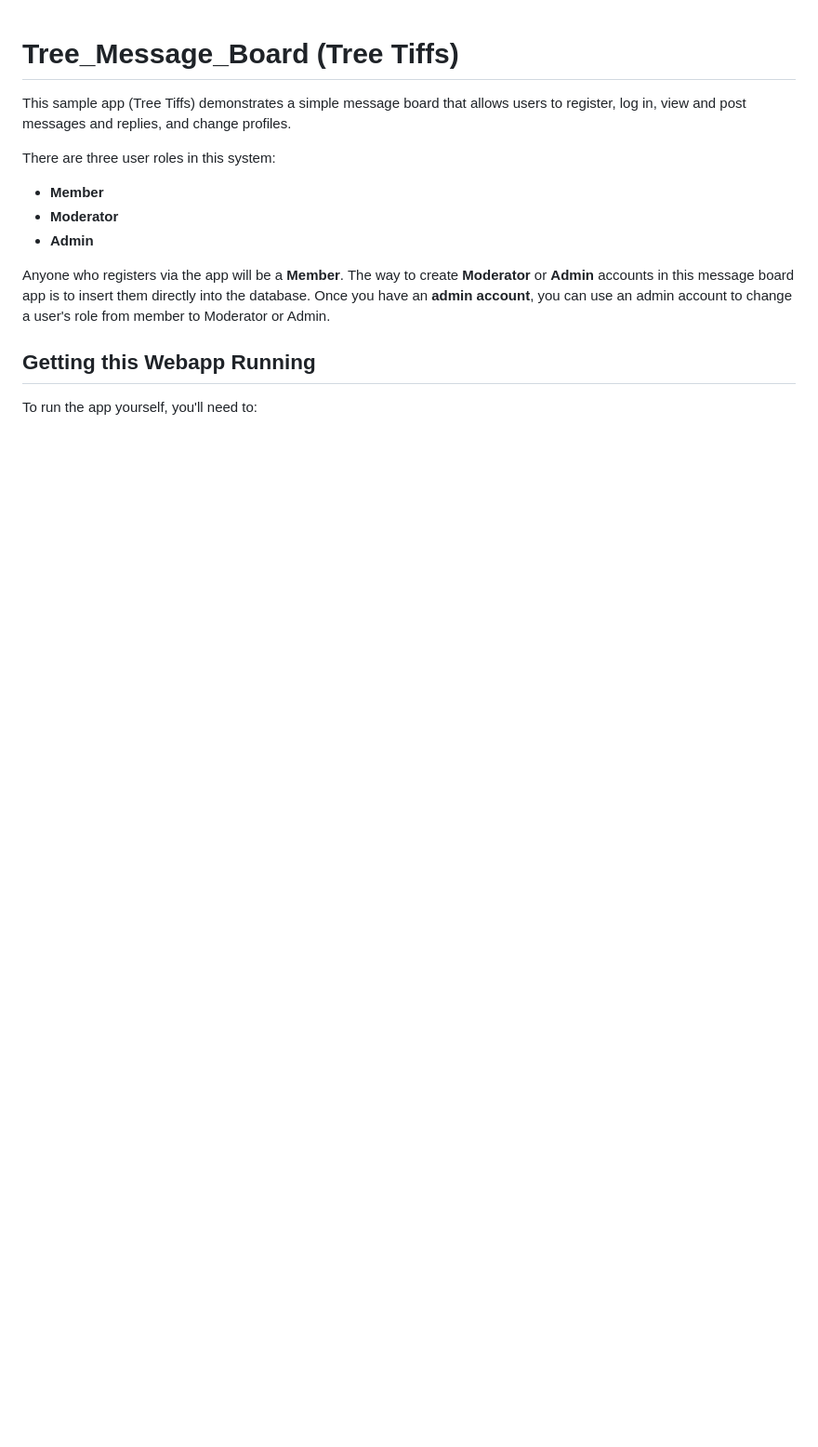
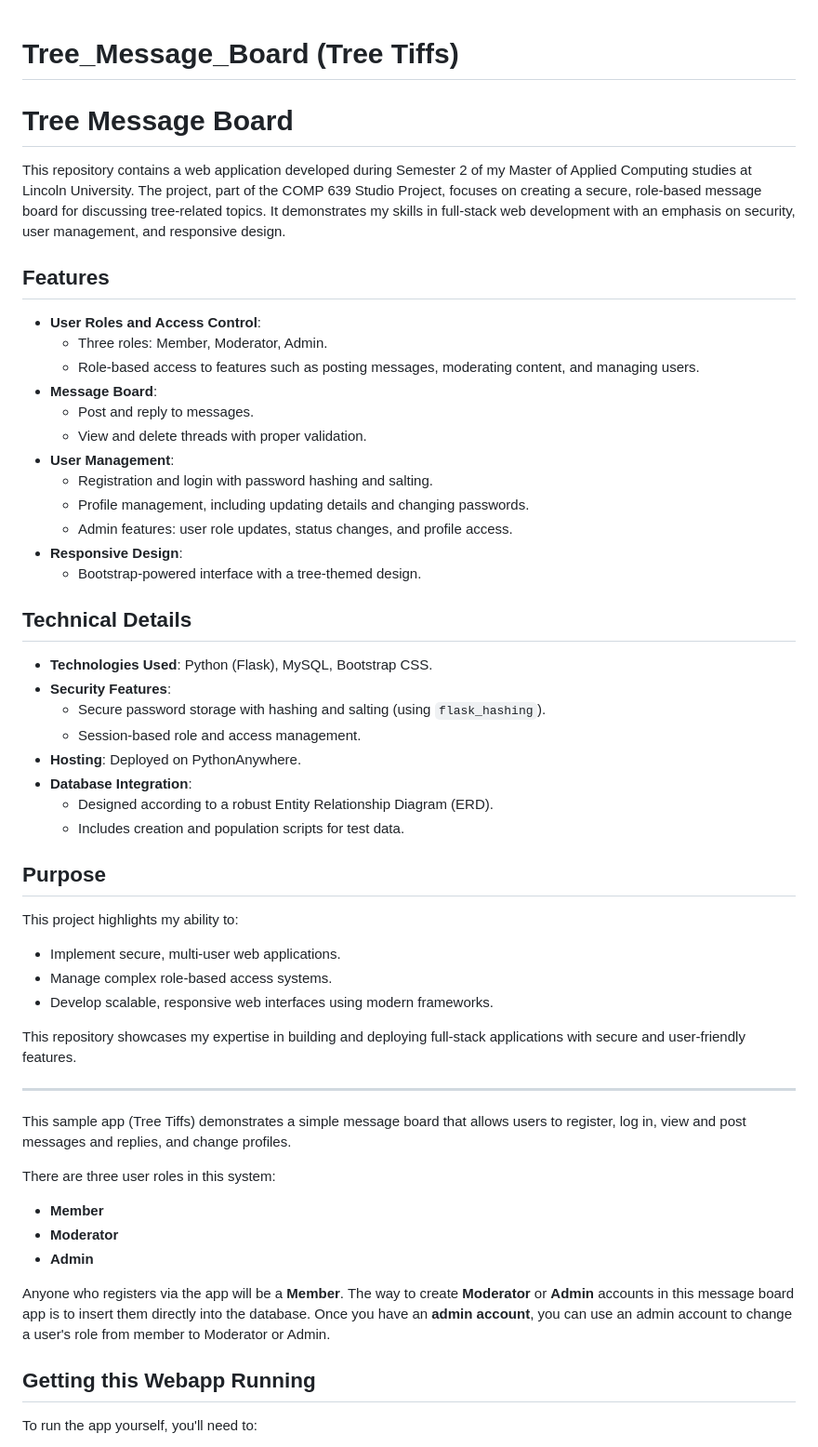
Before and after one commit to Tong-Ye-1159668/Tree_Message_Board-LincolnUni-2024-S2, a Markdown page: README.md, the part around the change. Shown: that part at 93% size. Drawn GitHub-style; blank space fills up the shorter version.

```diff
--- a/README.md
+++ b/README.md
@@ -1,4 +1,42 @@
 # Tree_Message_Board (Tree Tiffs)
+
+# Tree Message Board
+
+This repository contains a web application developed during Semester 2 of my Master of Applied Computing studies at Lincoln University. The project, part of the COMP 639 Studio Project, focuses on creating a secure, role-based message board for discussing tree-related topics. It demonstrates my skills in full-stack web development with an emphasis on security, user management, and responsive design.
+
+## Features
+- **User Roles and Access Control**:
+  - Three roles: Member, Moderator, Admin.
+  - Role-based access to features such as posting messages, moderating content, and managing users.
+- **Message Board**:
+  - Post and reply to messages.
+  - View and delete threads with proper validation.
+- **User Management**:
+  - Registration and login with password hashing and salting.
+  - Profile management, including updating details and changing passwords.
+  - Admin features: user role updates, status changes, and profile access.
+- **Responsive Design**:
+  - Bootstrap-powered interface with a tree-themed design.
+
+## Technical Details
+- **Technologies Used**: Python (Flask), MySQL, Bootstrap CSS.
+- **Security Features**:
+  - Secure password storage with hashing and salting (using `flask_hashing`).
+  - Session-based role and access management.
+- **Hosting**: Deployed on PythonAnywhere.
+- **Database Integration**:
+  - Designed according to a robust Entity Relationship Diagram (ERD).
+  - Includes creation and population scripts for test data.
+
+## Purpose
+This project highlights my ability to:
+- Implement secure, multi-user web applications.
+- Manage complex role-based access systems.
+- Develop scalable, responsive web interfaces using modern frameworks.
+
+This repository showcases my expertise in building and deploying full-stack applications with secure and user-friendly features.
+
+---
 
 This sample app (Tree Tiffs) demonstrates a simple message board that allows users to
 register, log in, view and post messages and replies, and change profiles.
```
